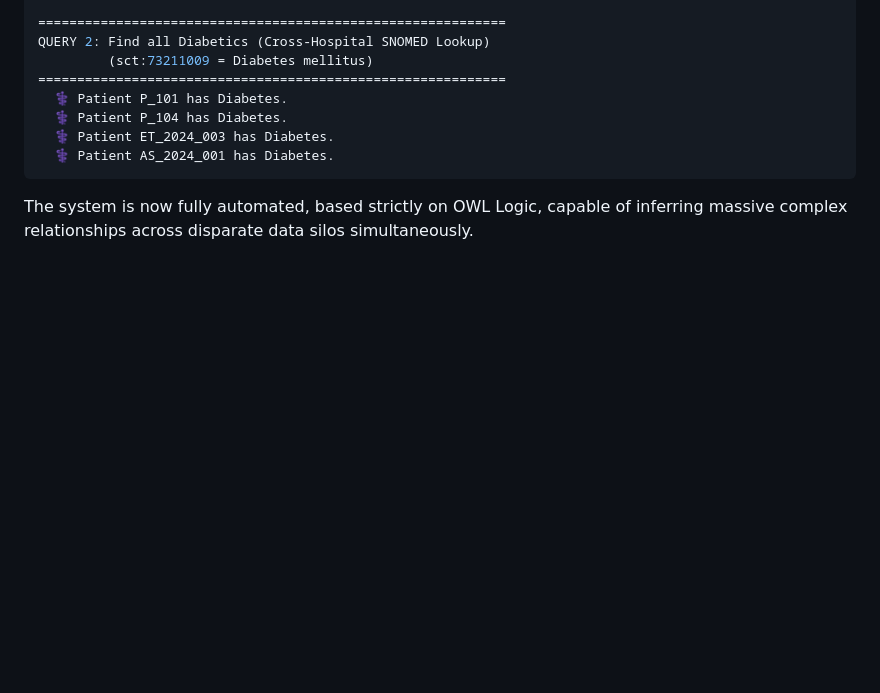
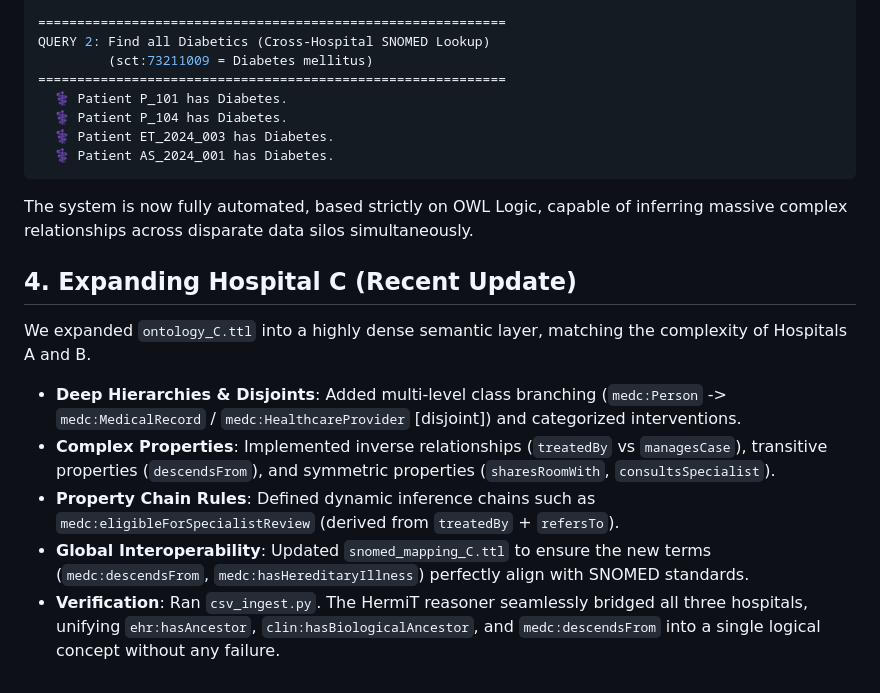
Before and after one commit to DKRJ13/SEMANTIC_WEB, a Markdown page: walkthrough.md, the part around the change. Rendered like a GitHub page; blank space fills up the shorter version.

````diff
--- a/walkthrough.md
+++ b/walkthrough.md
@@ -44,3 +44,11 @@ QUERY 2: Find all Diabetics (Cross-Hospital SNOMED Lookup)
 ```
 
 The system is now fully automated, based strictly on OWL Logic, capable of inferring massive complex relationships across disparate data silos simultaneously.
+
+## 4. Expanding Hospital C (Recent Update)
+We expanded `ontology_C.ttl` into a highly dense semantic layer, matching the complexity of Hospitals A and B.
+* **Deep Hierarchies & Disjoints**: Added multi-level class branching (`medc:Person` -> `medc:MedicalRecord` / `medc:HealthcareProvider` [disjoint]) and categorized interventions.
+* **Complex Properties**: Implemented inverse relationships (`treatedBy` vs `managesCase`), transitive properties (`descendsFrom`), and symmetric properties (`sharesRoomWith`, `consultsSpecialist`).
+* **Property Chain Rules**: Defined dynamic inference chains such as `medc:eligibleForSpecialistReview` (derived from `treatedBy` + `refersTo`).
+* **Global Interoperability**: Updated `snomed_mapping_C.ttl` to ensure the new terms (`medc:descendsFrom`, `medc:hasHereditaryIllness`) perfectly align with SNOMED standards.
+* **Verification**: Ran `csv_ingest.py`. The HermiT reasoner seamlessly bridged all three hospitals, unifying `ehr:hasAncestor`, `clin:hasBiologicalAncestor`, and `medc:descendsFrom` into a single logical concept without any failure.
````
